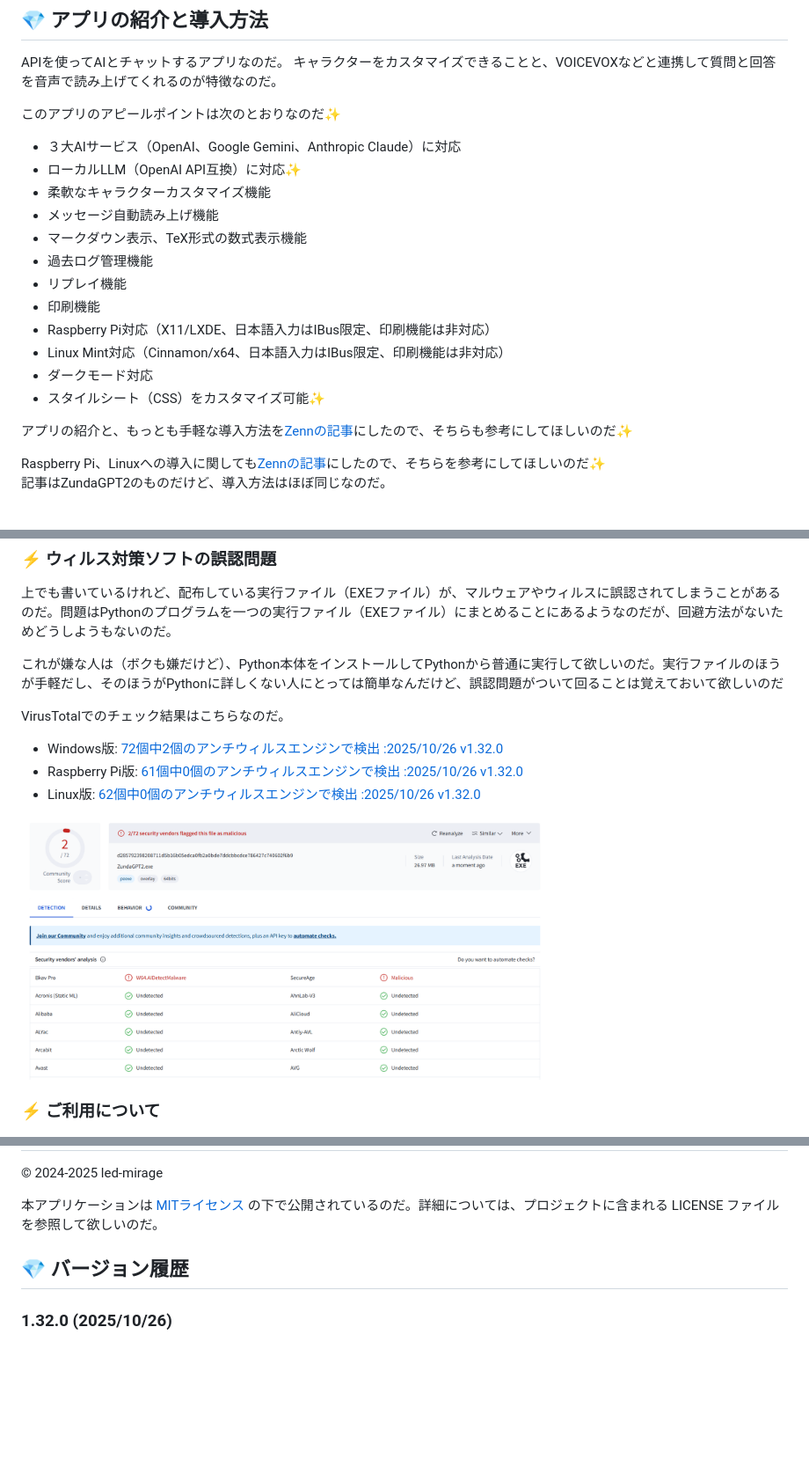
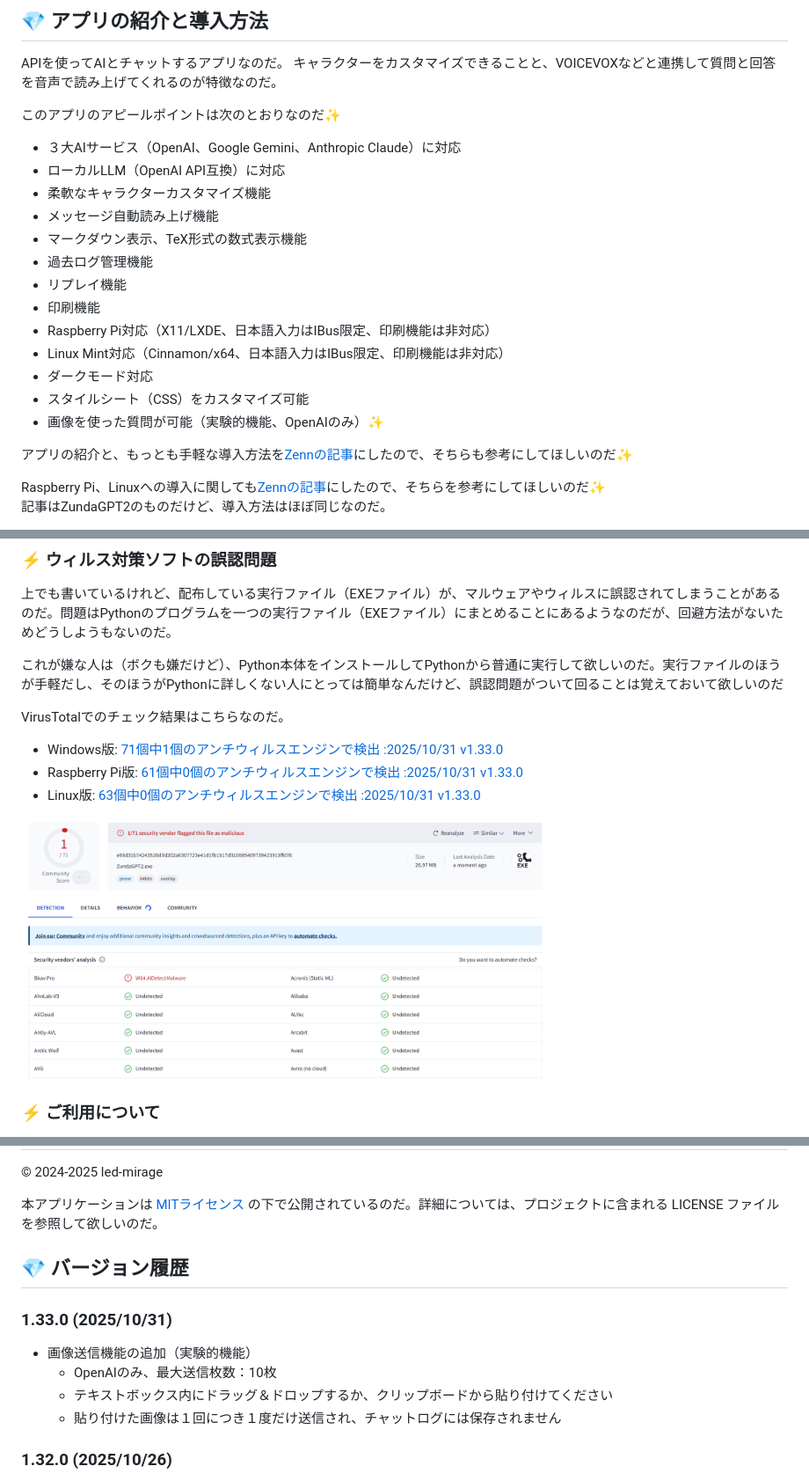
Before and after one commit to led-mirage/ZundaGPT2, a Markdown page: Readme.md, 3 parts joined by grey strips. Shown: that part at 88% size. Drawn GitHub-style; pictures changed too: doc/images/virustotal_1.33.0.png (added); blank space fills up the shorter version.

Commit message:
ドキュメントの更新

```diff
--- a/Readme.md
+++ b/Readme.md
@@ -34,7 +34,7 @@ APIを使ってAIとチャットするアプリなのだ。
 このアプリのアピールポイントは次のとおりなのだ✨
 
 - ３大AIサービス（OpenAI、Google Gemini、Anthropic Claude）に対応
-- ローカルLLM（OpenAI API互換）に対応✨
+- ローカルLLM（OpenAI API互換）に対応
 - 柔軟なキャラクターカスタマイズ機能
 - メッセージ自動読み上げ機能
 - マークダウン表示、TeX形式の数式表示機能
@@ -44,7 +44,8 @@ APIを使ってAIとチャットするアプリなのだ。
 - Raspberry Pi対応（X11/LXDE、日本語入力はIBus限定、印刷機能は非対応）
 - Linux Mint対応（Cinnamon/x64、日本語入力はIBus限定、印刷機能は非対応）
 - ダークモード対応
-- スタイルシート（CSS）をカスタマイズ可能✨
+- スタイルシート（CSS）をカスタマイズ可能
+- 画像を使った質問が可能（実験的機能、OpenAIのみ）✨
 
 アプリの紹介と、もっとも手軽な導入方法を[Zennの記事](https://zenn.dev/ledmirage/articles/7650f36d3a784a)にしたので、そちらも参考にしてほしいのだ✨
 
@@ -353,11 +354,11 @@ CSSを知らない人はなんのことかわからないかもしれないけ
 
 VirusTotalでのチェック結果はこちらなのだ。
 
-- Windows版: [72個中2個のアンチウィルスエンジンで検出 :2025/10/26 v1.32.0](https://www.virustotal.com/gui/file/d285792398208711d5b16b05edca0fb2a0bde7ddcbbcdce786427c740602f6b9/detection)
-- Raspberry Pi版: [61個中0個のアンチウィルスエンジンで検出 :2025/10/26 v1.32.0](https://www.virustotal.com/gui/file/d2169294d8b912d0390a176176d6adb01ad8acf39147669efc54bcc326e8d3af/detection)
-- Linux版: [62個中0個のアンチウィルスエンジンで検出 :2025/10/26 v1.32.0](https://www.virustotal.com/gui/file/a05184974a95efb10e609f7f5abdffee093cd72f4258cfbcbfce5b106972e2ec/detection)
+- Windows版: [71個中1個のアンチウィルスエンジンで検出 :2025/10/31 v1.33.0](https://www.virustotal.com/gui/file/e93d31b74243520d3d202a6307723e41d1fb1517d31b585409739423913ffd76/detection)
+- Raspberry Pi版: [61個中0個のアンチウィルスエンジンで検出 :2025/10/31 v1.33.0](https://www.virustotal.com/gui/file/409a69577a8c8e25ee7f0ae24a0fe0a8f1376ba3d81746dd1ada6bcde98b8ce5/detection)
+- Linux版: [63個中0個のアンチウィルスエンジンで検出 :2025/10/31 v1.33.0](https://www.virustotal.com/gui/file/cd622f4756cc4b111da71db6bfcfe156beeee662539e91f9b85e9862cb9194ef/detection)
 
-<img src="doc/images/virustotal_1.32.0.png" width="600">
+<img src="doc/images/virustotal_1.33.0.png" width="600">
 
 ### ⚡ ご利用について
 
@@ -488,6 +489,13 @@ VirusTotalでのチェック結果はこちらなのだ。
 
 ## 💎 バージョン履歴
 
+### 1.33.0 (2025/10/31)
+
+- 画像送信機能の追加（実験的機能）
+  - OpenAIのみ、最大送信枚数：10枚
+  - テキストボックス内にドラッグ＆ドロップするか、クリップボードから貼り付けてください
+  - 貼り付けた画像は１回につき１度だけ送信され、チャットログには保存されません
+
 ### 1.32.0 (2025/10/26)
 
 - OpenAI GPT-5-Codex、GPT-5 proに対応
```
Also changed, not shown: other parts of Readme.md (+3 -3 lines), Readme.en.md (+3 -2 lines).
